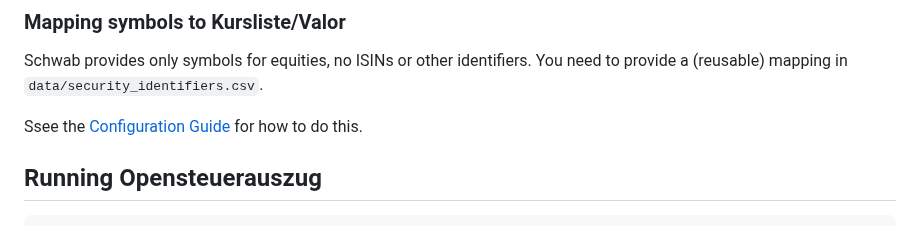
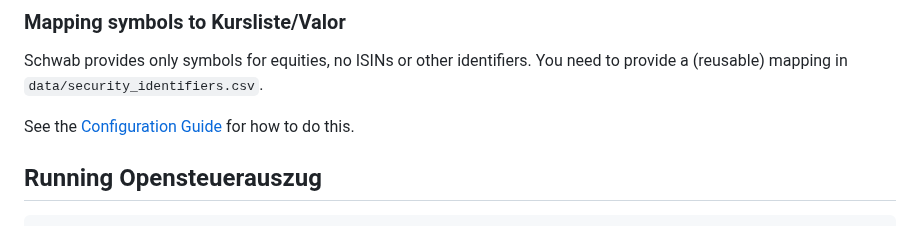
Before and after one commit to vroonhof/opensteuerauszug, a Markdown page: docs/importer_schwab.md, the part around the change. Rendered like a GitHub page.

```diff
--- a/docs/importer_schwab.md
+++ b/docs/importer_schwab.md
@@ -172,7 +172,7 @@ The `account_number` in `config.toml` is used to link the transaction files (and
 
 Schwab provides only symbols for equities, no ISINs or other identifiers. You need to provide a (reusable) mapping in `data/security_identifiers.csv`.
 
-Ssee the [Configuration Guide](config.md#security-identifier-enrichment) for how to do this.
+See the [Configuration Guide](config.md#security-identifier-enrichment) for how to do this.
 
 ## Running Opensteuerauszug
 
```
Also changed, not shown: docs/technical_notes.md (added, +54 -0 lines), docs/user_guide.md (+9 -0 lines).
